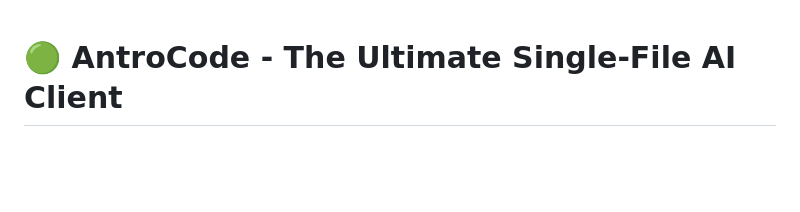
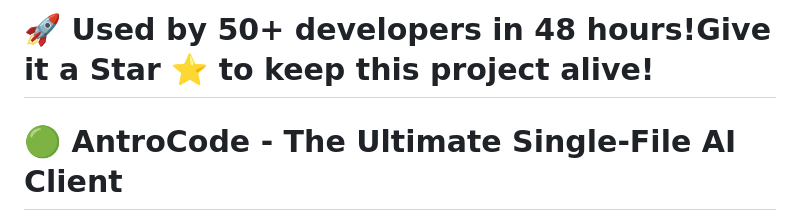
Before and after one commit to AntroMind/antrocode, a Markdown page: README.md, the part around the change. Drawn GitHub-style; blank space fills up the shorter version.

Commit message:
Star a nice project!

```diff
--- a/README.md
+++ b/README.md
@@ -1,3 +1,4 @@
+# 🚀 Used by 50+ developers in 48 hours!Give it a Star ⭐ to keep this project alive!
 # 🟢 AntroCode - The Ultimate Single-File AI Client
 
 ![Version](https://img.shields.io/badge/version-1-00FFAA?style=for-the-badge&logoColor=black)
```
